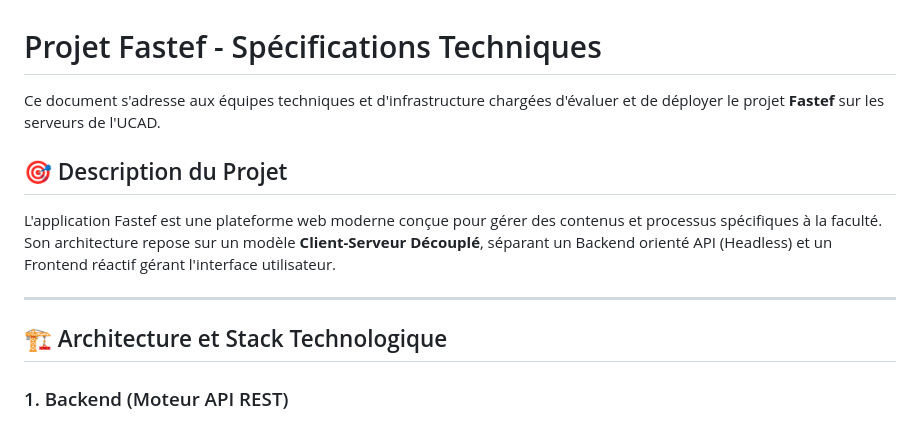
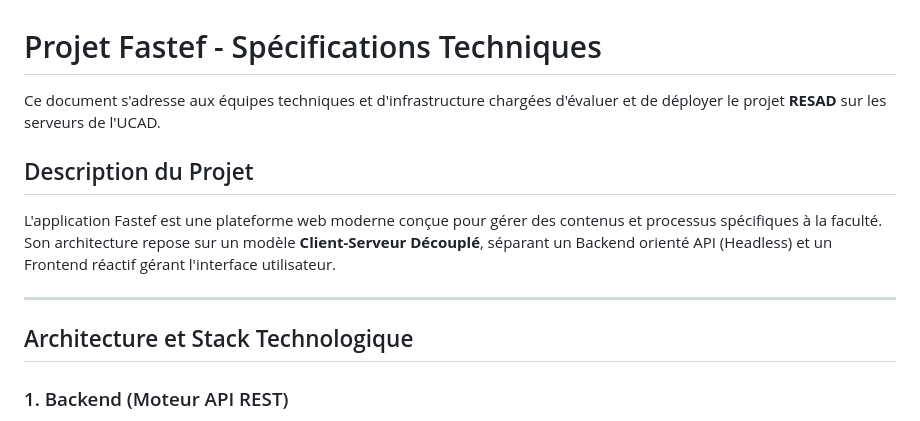
Before and after one commit to Darkos23/rased, a Markdown page: README.md, the part around one of its changes. Rendered like a GitHub page.

Commit message:
Update project name from Fastef to RESAD in README

```diff
--- a/README.md
+++ b/README.md
@@ -1,13 +1,13 @@
 # Projet Fastef - Spécifications Techniques
 
-Ce document s'adresse aux équipes techniques et d'infrastructure chargées d'évaluer et de déployer le projet **Fastef** sur les serveurs de l'UCAD.
+Ce document s'adresse aux équipes techniques et d'infrastructure chargées d'évaluer et de déployer le projet **RESAD** sur les serveurs de l'UCAD.
 
-## 🎯 Description du Projet
+##  Description du Projet
 L'application Fastef est une plateforme web moderne conçue pour gérer des contenus et processus spécifiques à la faculté. Son architecture repose sur un modèle **Client-Serveur Découplé**, séparant un Backend orienté API (Headless) et un Frontend réactif gérant l'interface utilisateur.
 
 ---
 
-## 🏗️ Architecture et Stack Technologique
+##  Architecture et Stack Technologique
 
 ### 1. Backend (Moteur API REST)
 Le backend sert exclusivement d'API pour le frontend. Il gère la logique métier, l'authentification et l'accès à la base de données.
```
Also changed, not shown: other parts of README.md (+2 -2 lines).
